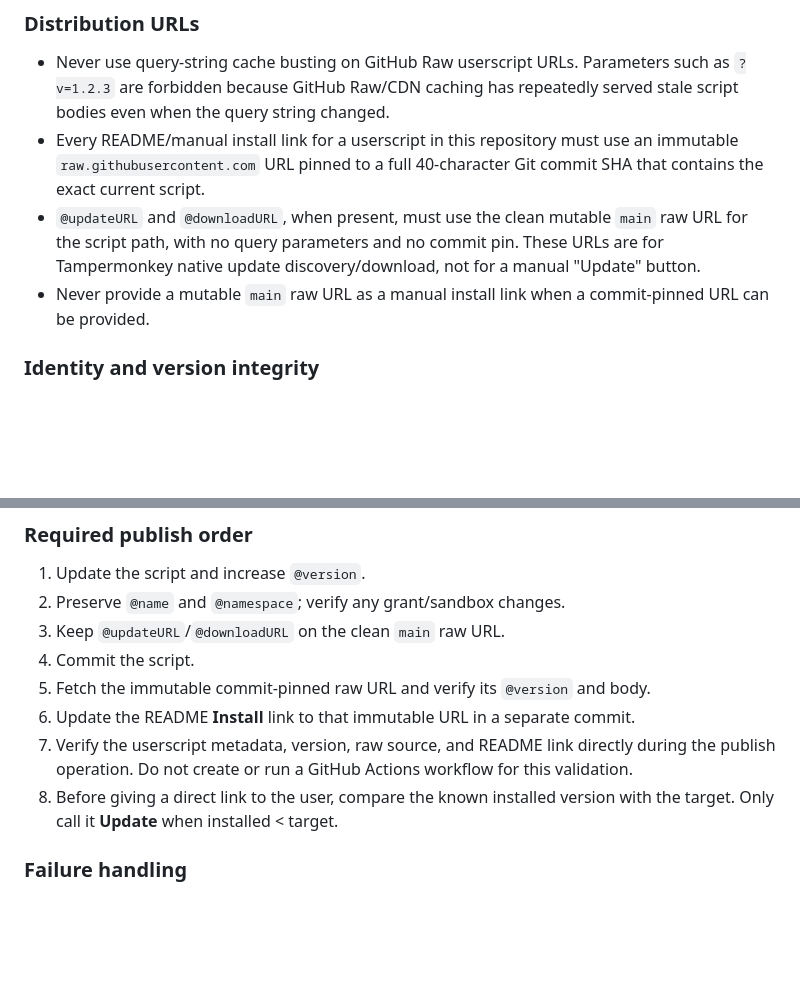
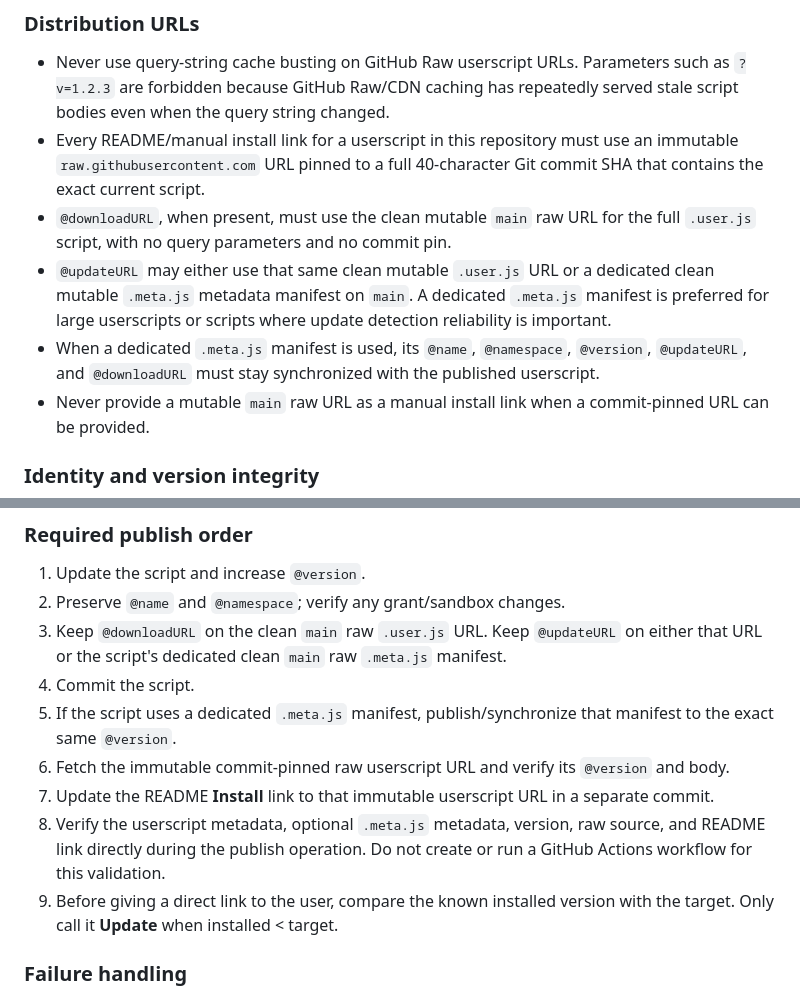
Before and after one commit to karpuzikov/userscripts, a Markdown page: SOFTWARE_RULES.md, 2 parts joined by grey strips. Drawn GitHub-style; blank space fills up the shorter version.

Commit message:
Support dedicated userscript update metadata

```diff
--- a/SOFTWARE_RULES.md
+++ b/SOFTWARE_RULES.md
@@ -85,7 +85,9 @@ This gate exists specifically to prevent a same-version Tampermonkey **Reinstall
 
 - Never use query-string cache busting on GitHub Raw userscript URLs. Parameters such as `?v=1.2.3` are forbidden because GitHub Raw/CDN caching has repeatedly served stale script bodies even when the query string changed.
 - Every README/manual install link for a userscript in this repository must use an immutable `raw.githubusercontent.com` URL pinned to a full 40-character Git commit SHA that contains the exact current script.
-- `@updateURL` and `@downloadURL`, when present, must use the clean mutable `main` raw URL for the script path, with no query parameters and no commit pin. These URLs are for Tampermonkey native update discovery/download, not for a manual "Update" button.
+- `@downloadURL`, when present, must use the clean mutable `main` raw URL for the full `.user.js` script, with no query parameters and no commit pin.
+- `@updateURL` may either use that same clean mutable `.user.js` URL or a dedicated clean mutable `.meta.js` metadata manifest on `main`. A dedicated `.meta.js` manifest is preferred for large userscripts or scripts where update detection reliability is important.
+- When a dedicated `.meta.js` manifest is used, its `@name`, `@namespace`, `@version`, `@updateURL`, and `@downloadURL` must stay synchronized with the published userscript.
 - Never provide a mutable `main` raw URL as a manual install link when a commit-pinned URL can be provided.
 
 ### Identity and version integrity
@@ -100,12 +102,13 @@ This gate exists specifically to prevent a same-version Tampermonkey **Reinstall
 
 1. Update the script and increase `@version`.
 2. Preserve `@name` and `@namespace`; verify any grant/sandbox changes.
-3. Keep `@updateURL`/`@downloadURL` on the clean `main` raw URL.
+3. Keep `@downloadURL` on the clean `main` raw `.user.js` URL. Keep `@updateURL` on either that URL or the script's dedicated clean `main` raw `.meta.js` manifest.
 4. Commit the script.
-5. Fetch the immutable commit-pinned raw URL and verify its `@version` and body.
-6. Update the README **Install** link to that immutable URL in a separate commit.
-7. Verify the userscript metadata, version, raw source, and README link directly during the publish operation. Do not create or run a GitHub Actions workflow for this validation.
-8. Before giving a direct link to the user, compare the known installed version with the target. Only call it **Update** when installed < target.
+5. If the script uses a dedicated `.meta.js` manifest, publish/synchronize that manifest to the exact same `@version`.
+6. Fetch the immutable commit-pinned raw userscript URL and verify its `@version` and body.
+7. Update the README **Install** link to that immutable userscript URL in a separate commit.
+8. Verify the userscript metadata, optional `.meta.js` metadata, version, raw source, and README link directly during the publish operation. Do not create or run a GitHub Actions workflow for this validation.
+9. Before giving a direct link to the user, compare the known installed version with the target. Only call it **Update** when installed < target.
 
 ### Failure handling
 
```
